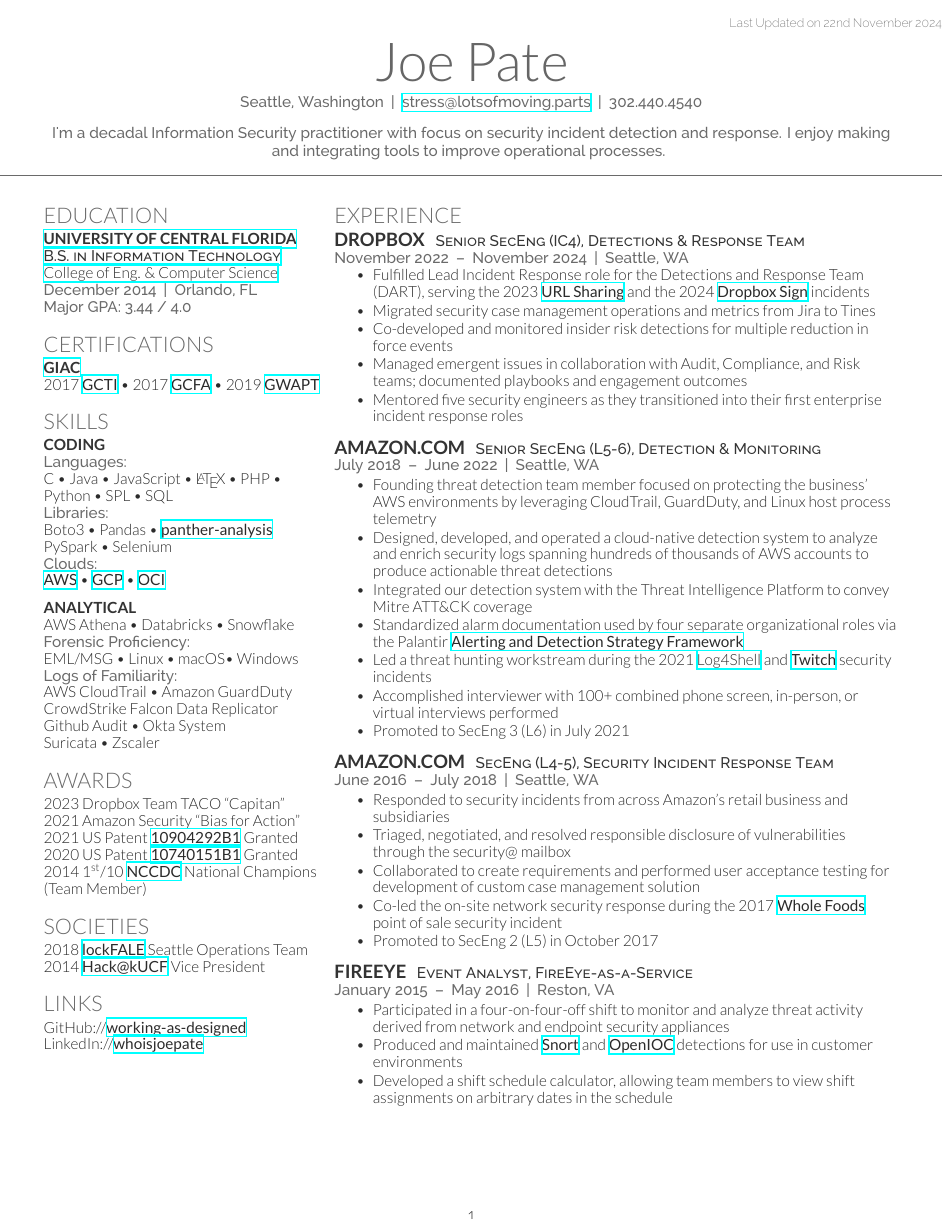
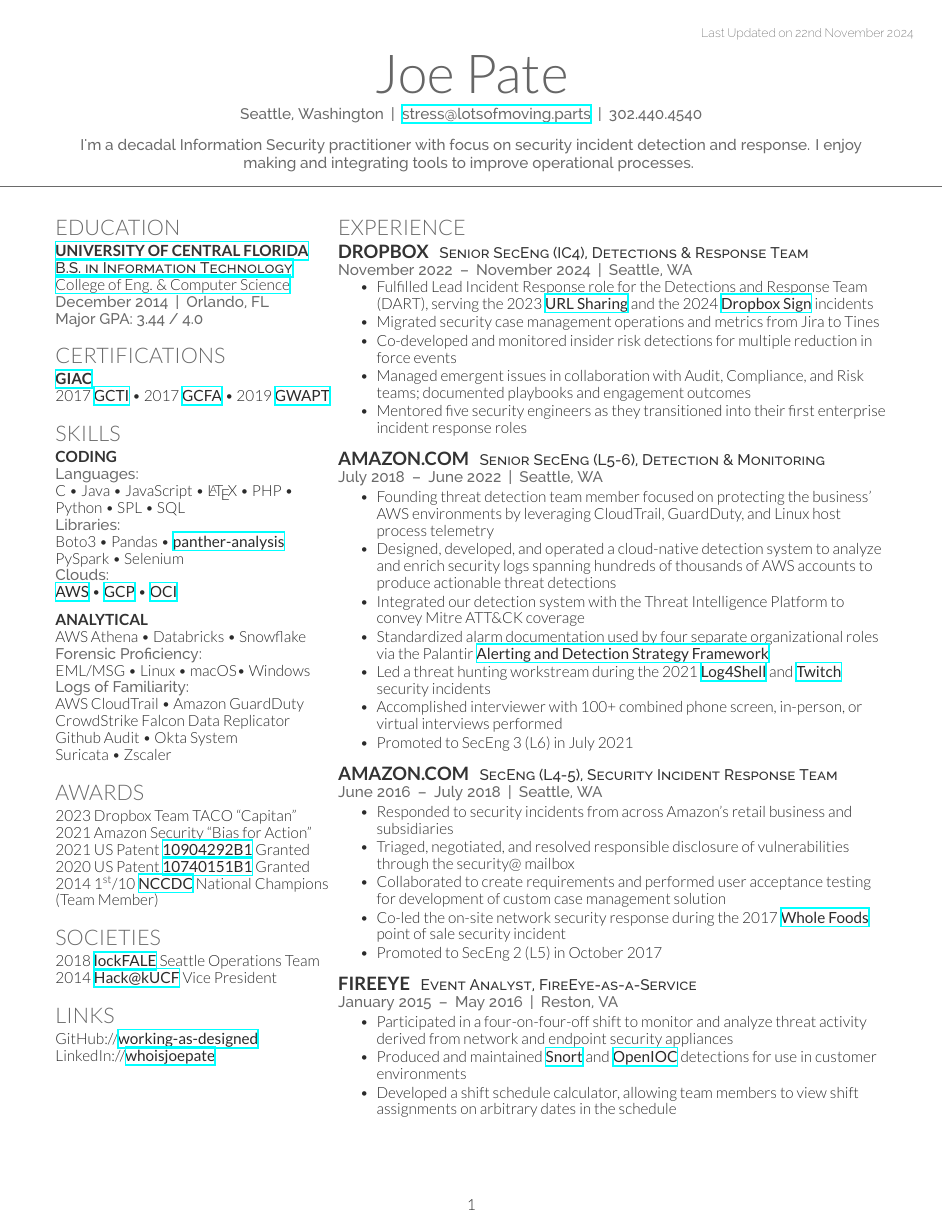
Before and after one commit to working-as-designed/template-cv-deedy, a LaTeX CV (cv.tex, which reads deedy-resume.cls): the whole page. Compiled offline with XeLaTeX.

Commit message:
Formatting changes, bolded a word, maybe more

```diff
--- a/cv.tex
+++ b/cv.tex
@@ -174,7 +174,7 @@
 \item Designed, developed, and operated a cloud-native detection system to analyze and enrich security logs spanning hundreds of thousands of AWS accounts to produce actionable threat detections
 \item Integrated our detection system with the Threat Intelligence Platform to convey Mitre ATT\&CK coverage
 \item Standardized alarm documentation used by four separate organizational roles via the Palantir \textbf{\href{https://blog.palantir.com/alerting-and-detection-strategy-framework-52dc33722df2}{Alerting and Detection Strategy Framework}}
-\item Led a threat hunting workstream during the 2021 \href{https://www.cisa.gov/news-events/cybersecurity-advisories/aa21-356a}{Log4Shell} and \textbf{\href{https://blog.twitch.tv/en/2021/10/15/updates-on-the-twitch-security-incident/}{Twitch}} security incidents
+\item Led a threat hunting workstream during the 2021 \textbf{\href{https://www.cisa.gov/news-events/cybersecurity-advisories/aa21-356a}{Log4Shell}} and \textbf{\href{https://blog.twitch.tv/en/2021/10/15/updates-on-the-twitch-security-incident/}{Twitch}} security incidents
 \item Accomplished interviewer with 100+ combined phone screen, in-person, or virtual interviews performed
 \item Promoted to SecEng 3 (L6) in July 2021
 \end{tightitemize}
--- a/deedy-resume.cls
+++ b/deedy-resume.cls
@@ -8,7 +8,7 @@
 \ProcessOptions\relax
 \LoadClass{article}
 
-\usepackage[hmargin=1cm, vmargin=1cm]{geometry} % Specifies horizontal and vertical page margins
+\usepackage[hmargin=.5in, vmargin=.5in]{geometry} % Specifies horizontal and vertical page margins
 \usepackage{hyperref} % Required for links
 
 %----------------------------------------------------------------------------------------
@@ -42,7 +42,7 @@
 \setlength{\TPHorizModule}{0.01\paperwidth} % Sets the units for the horizontal position used in the \begin{textblock} argument
 \setlength{\TPVertModule}{0.01\paperwidth} % Sets the units for the vertical position used in the \begin{textblock} argument
 \newcommand{\lastupdated}{ % Create a new command for printing the Last Updated text
-\begin{textblock}{25}(75,2) % The position of the Last Updated text on the page (75% of the page across, 2% down)
+\begin{textblock}{25}(72,3) % The position of the Last Updated text on the page (75% of the page across, 2% down). NOTE: Depending on the long/short month name, you may need to adjust this
 \color{date}\fontspec[Path = fonts/raleway/]{Raleway-ExtraLight}\fontsize{8pt}{10pt}\selectfont % Text styling of the text
 Last Updated on \today % Last Updated text
 \end{textblock}}
```
Also changed, not shown: cv.pdf.
